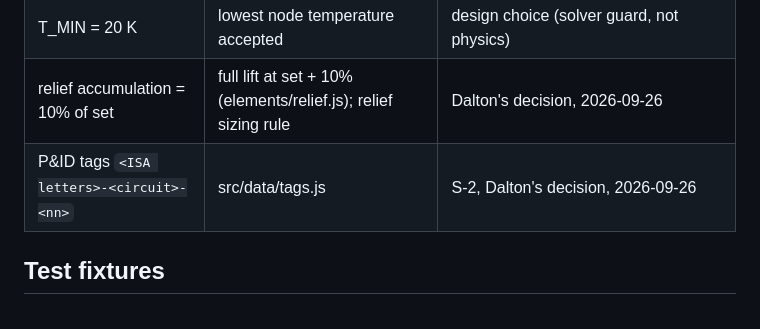
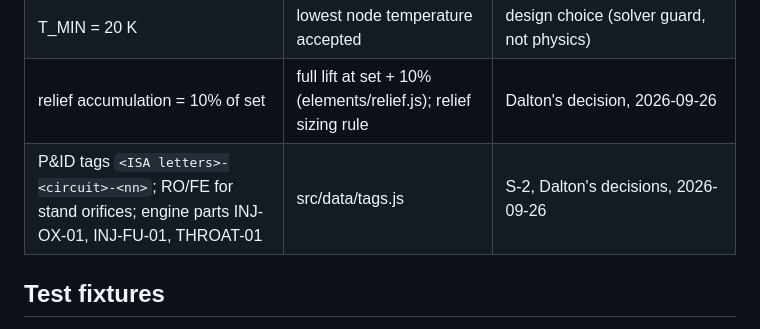
Before and after one commit to DGadapee00/25lbf-methalox-engine, a Markdown page: Sim/PROVENANCE.md, the part around the change. Drawn GitHub-style.

```diff
--- a/Sim/PROVENANCE.md
+++ b/Sim/PROVENANCE.md
@@ -63,7 +63,7 @@ downloaded: verify against the printed sources before relying on them.**
 | 1 US gal = 231 in³ | C_v → C_dA | exact by definition |
 | T_MIN = 20 K | lowest node temperature accepted | design choice (solver guard, not physics) |
 | relief accumulation = 10% of set | full lift at set + 10% (elements/relief.js); relief sizing rule | Dalton's decision, 2026-09-26 |
-| P&ID tags `<ISA letters>-<circuit>-<nn>` | src/data/tags.js | S-2, Dalton's decision, 2026-09-26 |
+| P&ID tags `<ISA letters>-<circuit>-<nn>`; RO/FE for stand orifices; engine parts INJ-OX-01, INJ-FU-01, THROAT-01 | src/data/tags.js | S-2, Dalton's decisions, 2026-09-26 |
 
 ## Test fixtures
 
```
Also changed, not shown: Sim/docs/solver.md (+26 -0 lines).
